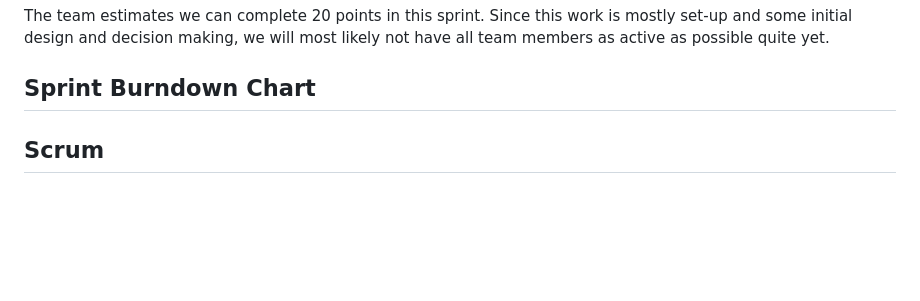
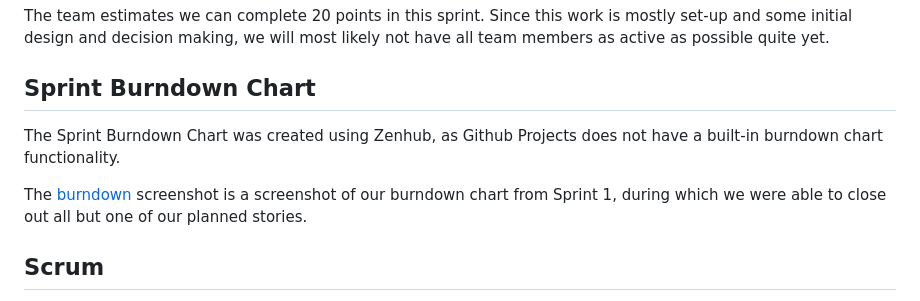
Before and after one commit to KSU-SWE6733-Spring2023-Team3/development-project, a Markdown page: README.md, the part around the change. Drawn GitHub-style; blank space fills up the shorter version.

Commit message:
adding in burndown chart PNG and section in README

```diff
--- a/README.md
+++ b/README.md
@@ -25,6 +25,10 @@ The product backlog, along with all associated stories can be found in the [asso
 The team estimates we can complete 20 points in this sprint. Since this work is mostly set-up and some initial design and decision making, we will most likely not have all team members as active as possible quite yet.
 
 ## Sprint Burndown Chart
+
+The Sprint Burndown Chart was created using Zenhub, as Github Projects does not have a built-in burndown chart functionality.
+
+The [burndown](burndown.png) screenshot is a screenshot of our burndown chart from Sprint 1, during which we were able to close out all but one of our planned stories.
 
 ## Scrum
 
```
